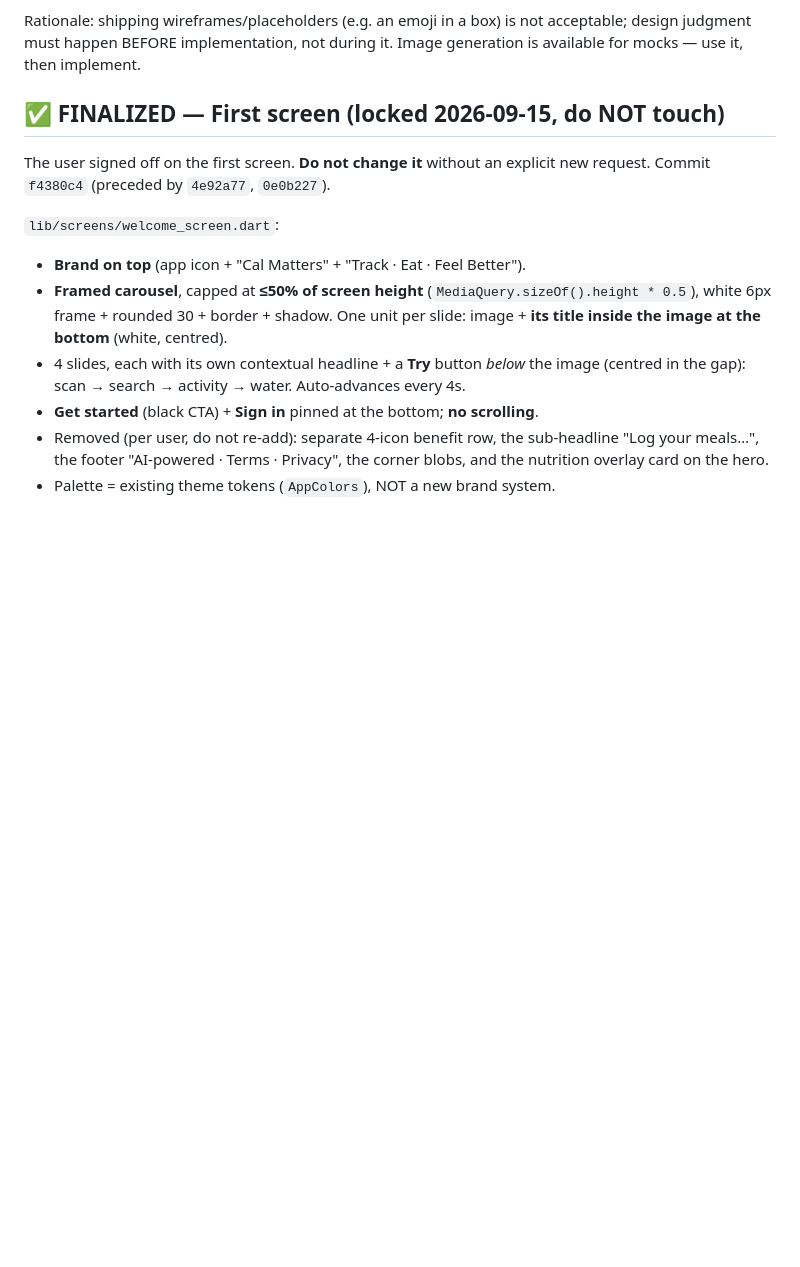
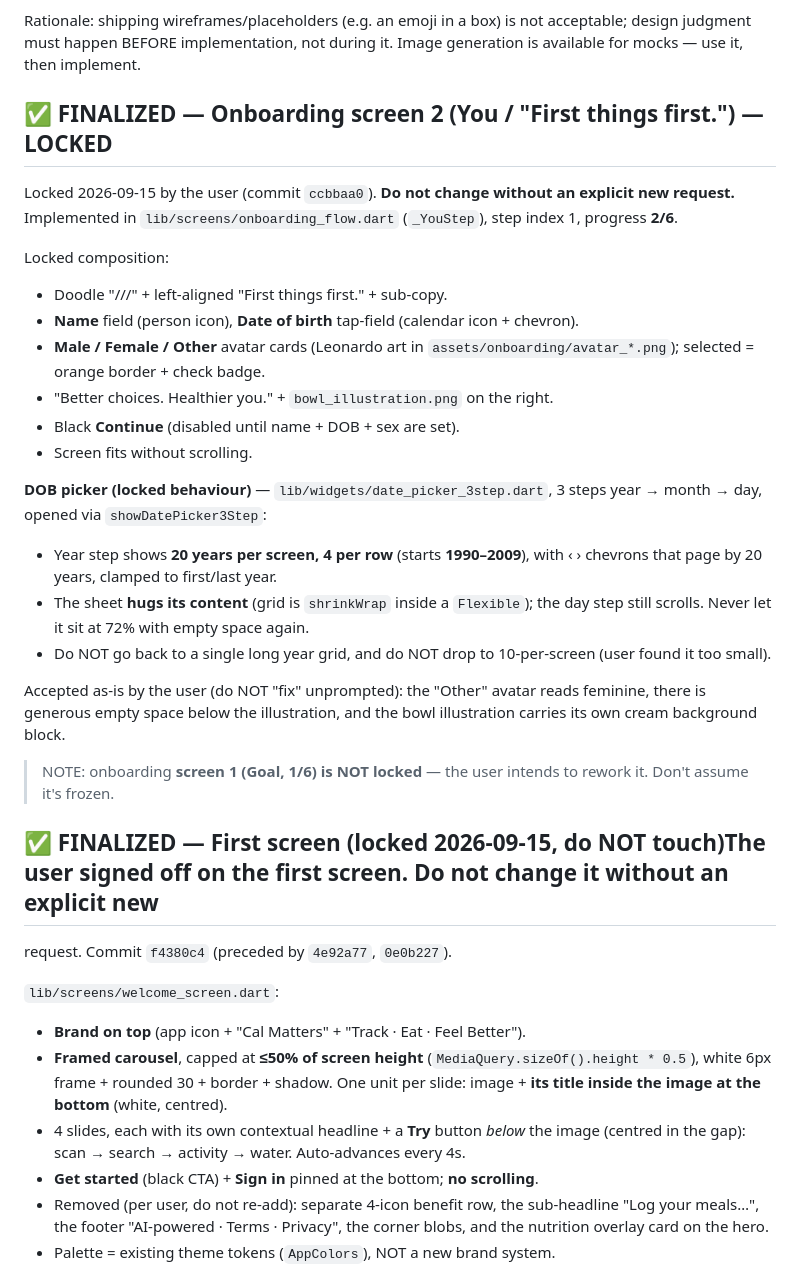
Before and after one commit to atuljaiswal1246/calorie-tracker-wild, a Markdown page: AGENTS.md, the part around the change. Drawn GitHub-style; blank space fills up the shorter version.

Commit message:
docs(agents): lock onboarding screen 2 (You); screen 1 still open
- Screen 2 (You / 'First things first.', 2/6) is FINALIZED (db4b997) — records
  the exact composition plus the locked DOB picker behaviour (20 years per
  screen, 4 per row, 1990-2009, +/-20 paging, sheet hugs content).
- Notes the items the user accepted as-is so they aren't 'fixed' unprompted.
- Explicitly records that onboarding screen 1 (Goal) is NOT locked and is due
  for rework.

```diff
--- a/AGENTS.md
+++ b/AGENTS.md
@@ -430,8 +430,37 @@ Rationale: shipping wireframes/placeholders (e.g. an emoji in a box) is not acce
 design judgment must happen BEFORE implementation, not during it. Image generation is
 available for mocks — use it, then implement.
 
-## ✅ FINALIZED — First screen (locked 2026-09-15, do NOT touch)
-The user signed off on the first screen. **Do not change it** without an explicit new
+## ✅ FINALIZED — Onboarding screen 2 (You / "First things first.") — LOCKED
+Locked 2026-09-15 by the user (commit `ccbbaa0`). **Do not change without an explicit
+new request.** Implemented in `lib/screens/onboarding_flow.dart` (`_YouStep`), step index 1,
+progress **2/6**.
+
+Locked composition:
+- Doodle "///" + left-aligned "First things first." + sub-copy.
+- **Name** field (person icon), **Date of birth** tap-field (calendar icon + chevron).
+- **Male / Female / Other** avatar cards (Leonardo art in `assets/onboarding/avatar_*.png`);
+  selected = orange border + check badge.
+- "Better choices. Healthier you." + `bowl_illustration.png` on the right.
+- Black **Continue** (disabled until name + DOB + sex are set).
+- Screen fits without scrolling.
+
+**DOB picker (locked behaviour)** — `lib/widgets/date_picker_3step.dart`, 3 steps
+year → month → day, opened via `showDatePicker3Step`:
+- Year step shows **20 years per screen, 4 per row** (starts **1990–2009**), with
+  ‹ › chevrons that page by 20 years, clamped to first/last year.
+- The sheet **hugs its content** (grid is `shrinkWrap` inside a `Flexible`); the day
+  step still scrolls. Never let it sit at 72% with empty space again.
+- Do NOT go back to a single long year grid, and do NOT drop to 10-per-screen
+  (user found it too small).
+
+Accepted as-is by the user (do NOT "fix" unprompted): the "Other" avatar reads feminine,
+there is generous empty space below the illustration, and the bowl illustration carries
+its own cream background block.
+
+> NOTE: onboarding **screen 1 (Goal, 1/6) is NOT locked** — the user intends to
+> rework it. Don't assume it's frozen.
+
+## ✅ FINALIZED — First screen (locked 2026-09-15, do NOT touch)The user signed off on the first screen. **Do not change it** without an explicit new
 request. Commit `f4380c4` (preceded by `4e92a77`, `0e0b227`).
 
 `lib/screens/welcome_screen.dart`:
```
